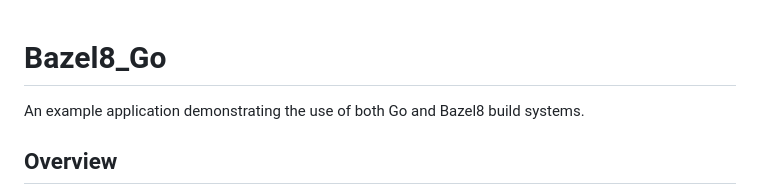
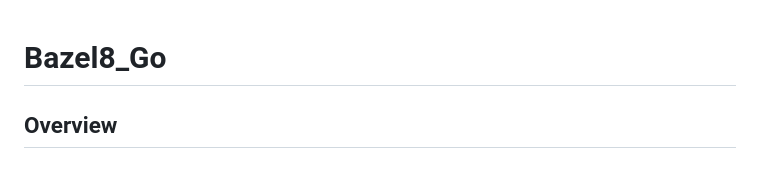
Before and after one commit to abitofhelp/bazel8_go, a Markdown page: README.md, the part around the change. Drawn GitHub-style.

```diff
--- a/README.md
+++ b/README.md
@@ -1,6 +1,4 @@
 # Bazel8_Go
-
-An example application demonstrating the use of both Go and Bazel8 build systems.
 
 ## Overview
 
```
